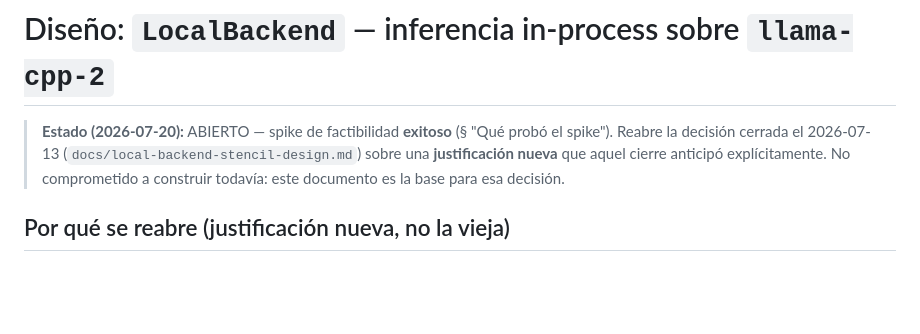
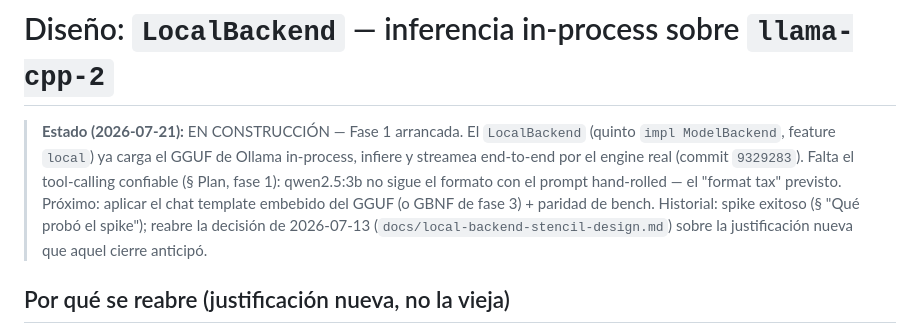
Before and after one commit to franciscoparrao/braze, a Markdown page: docs/local-backend-design-2026-07-20.md, the part around the change. Drawn GitHub-style; blank space fills up the shorter version.

Commit message:
Design doc: estado -> Fase 1 en construcción (LocalBackend funcional end-to-end)
Co-Authored-By: Claude Opus 4.8 <noreply@anthropic.com>

```diff
--- a/docs/local-backend-design-2026-07-20.md
+++ b/docs/local-backend-design-2026-07-20.md
@@ -1,10 +1,15 @@
 # Diseño: `LocalBackend` — inferencia in-process sobre `llama-cpp-2`
 
-> **Estado (2026-07-20):** ABIERTO — spike de factibilidad **exitoso**
-> (§ "Qué probó el spike"). Reabre la decisión cerrada el 2026-07-13
-> (`docs/local-backend-stencil-design.md`) sobre una **justificación
-> nueva** que aquel cierre anticipó explícitamente. No comprometido a
-> construir todavía: este documento es la base para esa decisión.
+> **Estado (2026-07-21):** EN CONSTRUCCIÓN — Fase 1 arrancada. El
+> `LocalBackend` (quinto `impl ModelBackend`, feature `local`) ya carga
+> el GGUF de Ollama in-process, infiere y streamea end-to-end por el
+> engine real (commit `9329283`). Falta el tool-calling confiable
+> (§ Plan, fase 1): qwen2.5:3b no sigue el formato con el prompt
+> hand-rolled — el "format tax" previsto. Próximo: aplicar el chat
+> template embebido del GGUF (o GBNF de fase 3) + paridad de bench.
+> Historial: spike exitoso (§ "Qué probó el spike"); reabre la decisión
+> de 2026-07-13 (`docs/local-backend-stencil-design.md`) sobre la
+> justificación nueva que aquel cierre anticipó.
 
 ## Por qué se reabre (justificación nueva, no la vieja)
 
```
